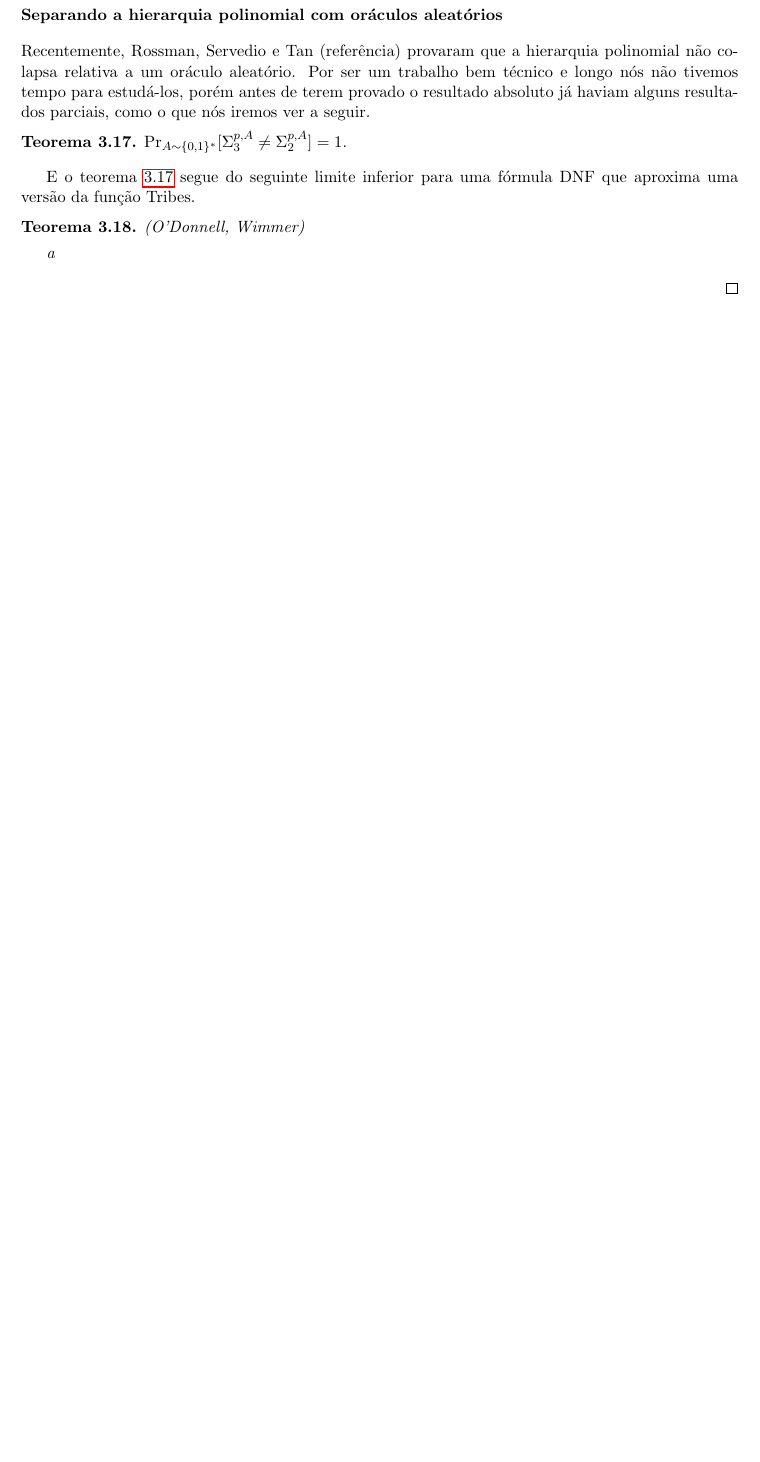
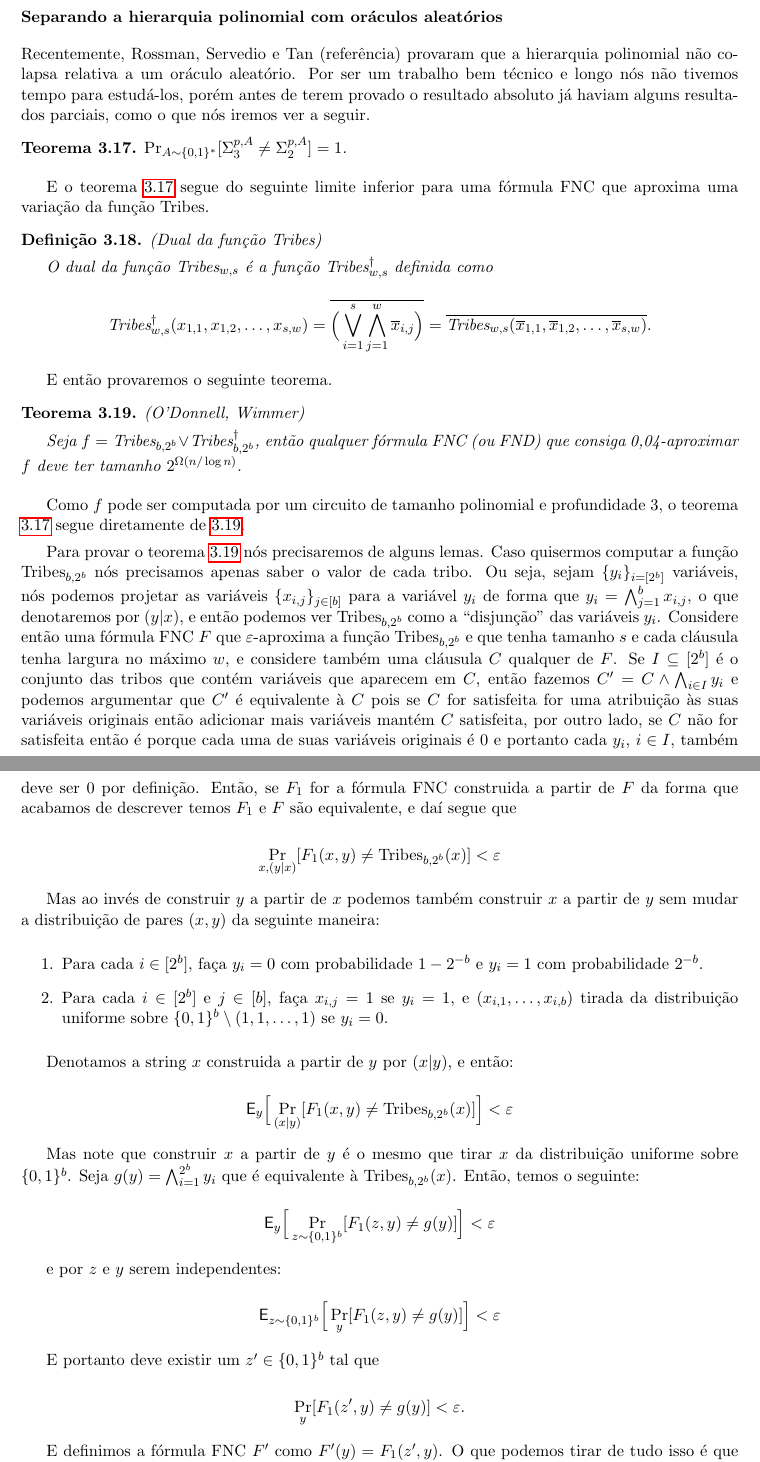
Before and after one commit to leo-peres/tcc, a LaTeX thesis (teste/teste.tex, which reads teste/oraculos_e_circuitos.tex): part of page 60 of 62 before the commit and two parts of pages 60 and 61 of 63 after it, the two joined at a grey line, cut so that both start at the same text, the shorter picture padded with empty space. Compiled offline with pdfLaTeX.

Commit message:
Mudanças 15/09/2016

```diff
--- a/teste/oraculos_e_circuitos.tex
+++ b/teste/oraculos_e_circuitos.tex
@@ -377,12 +379,66 @@ Recentemente, Rossman, Servedio e Tan (referência) provaram que a hierarquia po
 	$\Pr_{A \sim \binalph^{*}}[\Sigma_{3}^{p, A} \neq \Sigma_{2}^{p, A}] = 1$.
 \end{teo}
 
-E o teorema \ref{sigma3_vs_sigma2_r} segue do seguinte limite inferior para uma fórmula DNF que aproxima uma versão da função $\Tribes$.
+E o teorema \ref{sigma3_vs_sigma2_r} segue do seguinte limite inferior para uma fórmula FNC que aproxima uma variação da função $\Tribes$.
 
-\begin{teo} (O'Donnell, Wimmer)
+\begin{defi} (Dual da função $\Tribes$)
 
-a
+O dual da função $\Tribes_{w, s}$ é a função $\Tribes_{w, s}^{\dagger}$ definida como
+
+\begin{equation*}
+	\Tribes_{w, s}^{\dagger}(x_{1, 1}, x_{1,2}, \dots, x_{s, w})  = \overline{\Big(\bigvee_{i = 1}^{s}\bigwedge_{j = 1}^{w} \overline{x}_{i, j}\Big)} = \overline{\Tribes_{w, s}(\overline{x}_{1, 1}, \overline{x}_{1, 2}, \dots, \overline{x}_{s, w})}.
+\end{equation*}
+
+\end{defi}
+
+E então provaremos o seguinte teorema.
+
+\begin{teo} (O'Donnell, Wimmer) \label{odonnell_wimmer}
+
+Seja $f = \Tribes_{b, 2^{b}} \lor \Tribes_{b, 2^{b}}^{\dagger}$, então qualquer fórmula FNC (ou FND) que consiga 0,04-aproximar $f$ deve ter tamanho $2^{\Omega(n/\log n)}$.
 
 \end{teo}
 
-\end{proof}
+Como $f$ pode ser computada por um circuito de tamanho polinomial e profundidade 3, o teorema \ref{sigma3_vs_sigma2_r} segue diretamente de \ref{odonnell_wimmer}.
+
+Para provar o teorema \ref{odonnell_wimmer} nós precisaremos de alguns lemas. Caso quisermos computar a função $\Tribes_{b, 2^{b}}$ nós precisamos apenas saber o valor de cada tribo. Ou seja, sejam $\{y_{i}\}_{i = [2^{b}]}$ variáveis, nós podemos projetar as variáveis $\{x_{i, j}\}_{j \in [b]}$ para a variável $y_{i}$ de forma que $y_{i} = \bigwedge_{j = 1}^{b} x_{i, j}$, o que denotaremos por $(y \lvert x)$, e então podemos ver $\Tribes_{b, 2^{b}}$ como a ``disjunção'' das variáveis $y_{i}$. Considere então uma fórmula FNC $F$ que $\varepsilon$-aproxima a função $\Tribes_{b, 2^{b}}$ e que tenha tamanho $s$ e cada cláusula tenha largura no máximo $w$, e considere também uma cláusula $C$ qualquer de $F$. Se $I \subseteq [2^{b}]$ é o conjunto das tribos que contém variáveis que aparecem em $C$, então fazemos $C^{\prime} = C \land \bigwedge_{i \in I} y_{i}$ e podemos argumentar que $C^{\prime}$ é equivalente à $C$ pois se $C$ for satisfeita for uma atribuição às suas variáveis originais então adicionar mais variáveis mantém $C$ satisfeita, por outro lado, se $C$ não for satisfeita então é porque cada uma de suas variáveis originais é 0 e portanto cada $y_{i}$, $i \in I$, também deve ser 0 por definição. Então, se $F_{1}$ for a fórmula FNC construida a partir de $F$ da forma que acabamos de descrever temos $F_{1}$ e $F$ são equivalente, e daí segue que
+
+\begin{equation*}
+	\Pr_{x, (y \lvert x)}[F_{1}(x, y) \neq \Tribes_{b, 2^{b}}(x)] < \varepsilon
+\end{equation*}
+
+Mas ao invés de construir $y$ a partir de $x$ podemos também construir $x$ a partir de $y$ sem mudar a distribuição de pares $(x, y)$ da seguinte maneira:
+
+\begin{enumerate}
+
+	\item Para cada $i \in [2^{b}]$, faça $y_{i} = 0$ com probabilidade $1 - 2^{-b}$ e $y_{i} = 1$ com probabilidade $2^{-b}$.
+
+	\item Para cada $i \in [2^{b}]$ e $j \in [b]$, faça $x_{i, j} = 1$ se $y_{i} = 1$, e $(x_{i, 1}, \dots, x_{i, b})$ tirada da distribuição uniforme sobre $\binalph^{b} \setminus (1, 1, \dots, 1)$ se $y_{i} = 0$.
+
+\end{enumerate}
+
+Denotamos a string $x$ construida a partir de $y$ por $(x \lvert y)$, e então:
+
+\begin{equation*}
+	\E_{y}\Big[\Pr_{(x \lvert y)}[F_{1}(x, y) \neq \Tribes_{b, 2^{b}}(x)]\Big] < \varepsilon
+\end{equation*}
+
+Mas note que construir $x$ a partir de $y$ é o mesmo que tirar $x$ da distribuição uniforme sobre $\binalph^{b}$. Seja $g(y) = \bigwedge_{i = 1}^{2^{b}}y_{i}$ que é equivalente à $\Tribes_{b, 2^{b}}(x)$. Então, temos o seguinte:
+
+\begin{equation*}
+	\E_{y}\Big[ \Pr_{z \sim \binalph^{b}}[F_{1}(z, y) \neq g(y)]\Big] < \varepsilon
+\end{equation*}
+
+e por $z$ e $y$ serem independentes:
+
+\begin{equation*}
+	\E_{z \sim \binalph^{b}}\Big[\Pr_{y}[F_{1}(z, y) \neq g(y)]\Big] < \varepsilon
+\end{equation*}
+
+E portanto deve existir um $z^{\prime} \in \binalph^{b}$ tal que
+
+\begin{equation*}
+	\Pr_{y}[F_{1}(z^{\prime}, y) \neq g(y)] < \varepsilon.
+\end{equation*}
+
+E definimos a fórmula FNC $F^{\prime}$ como $F^{\prime}(y) = F_{1}(z^{\prime}, y)$. O que podemos tirar de tudo isso é que aproximar $\Tribes_{b, 2^{b}}$ por fórmulas FNC é pelo menos tão difícil quanto aproximar a função $g$ sobre as variáveis $\{y_{i}\}_{i \in [2^{b}]}$. Agora nós podemos provar um limite inferior para a largura de um circuito FNC que aproxima a função $\Tribes_{b, 2^{b}}$.
```
Also changed, not shown: teste/teste.pdf, teste/oraculos_e_circuitos.tex (8 more changed lines), 5 other files.
